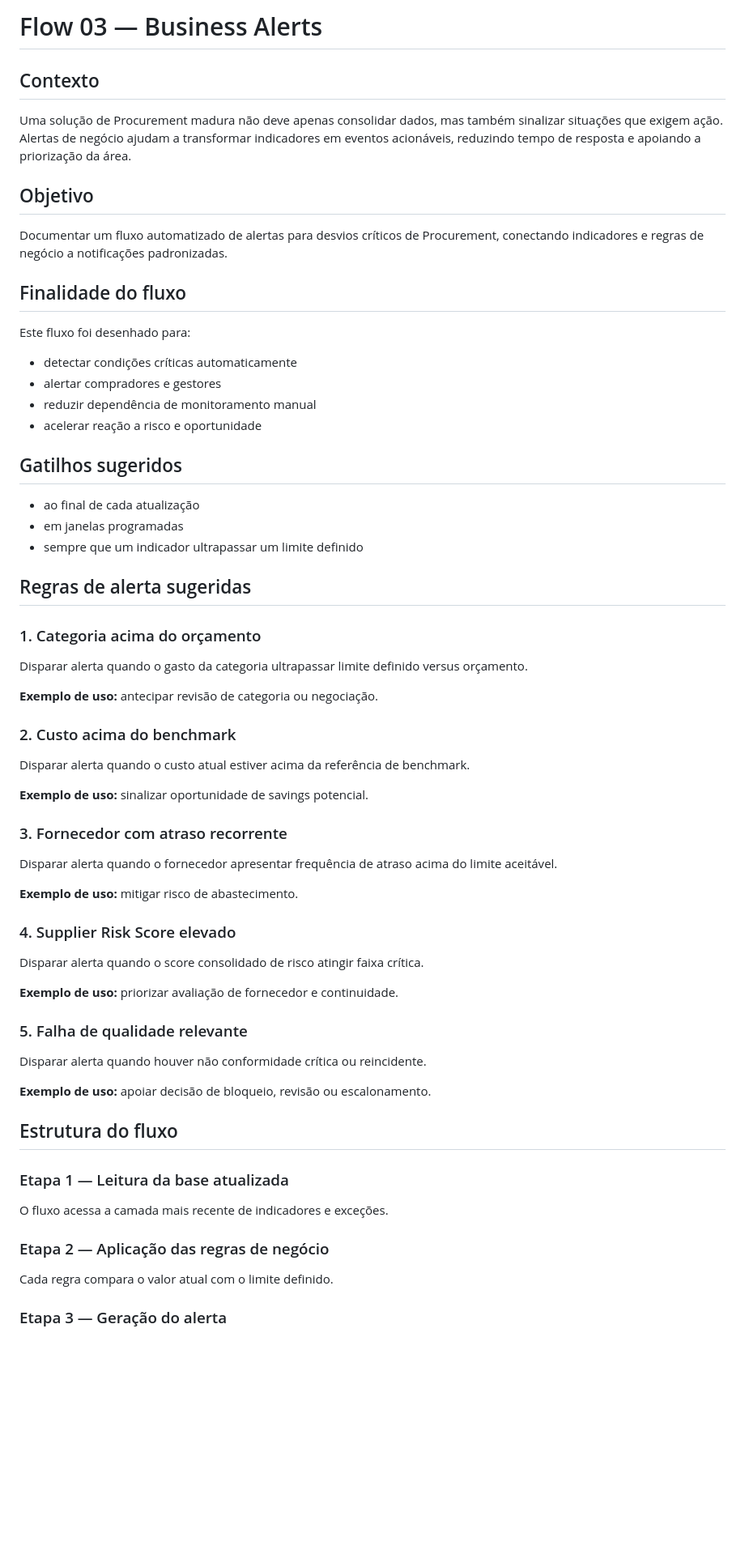
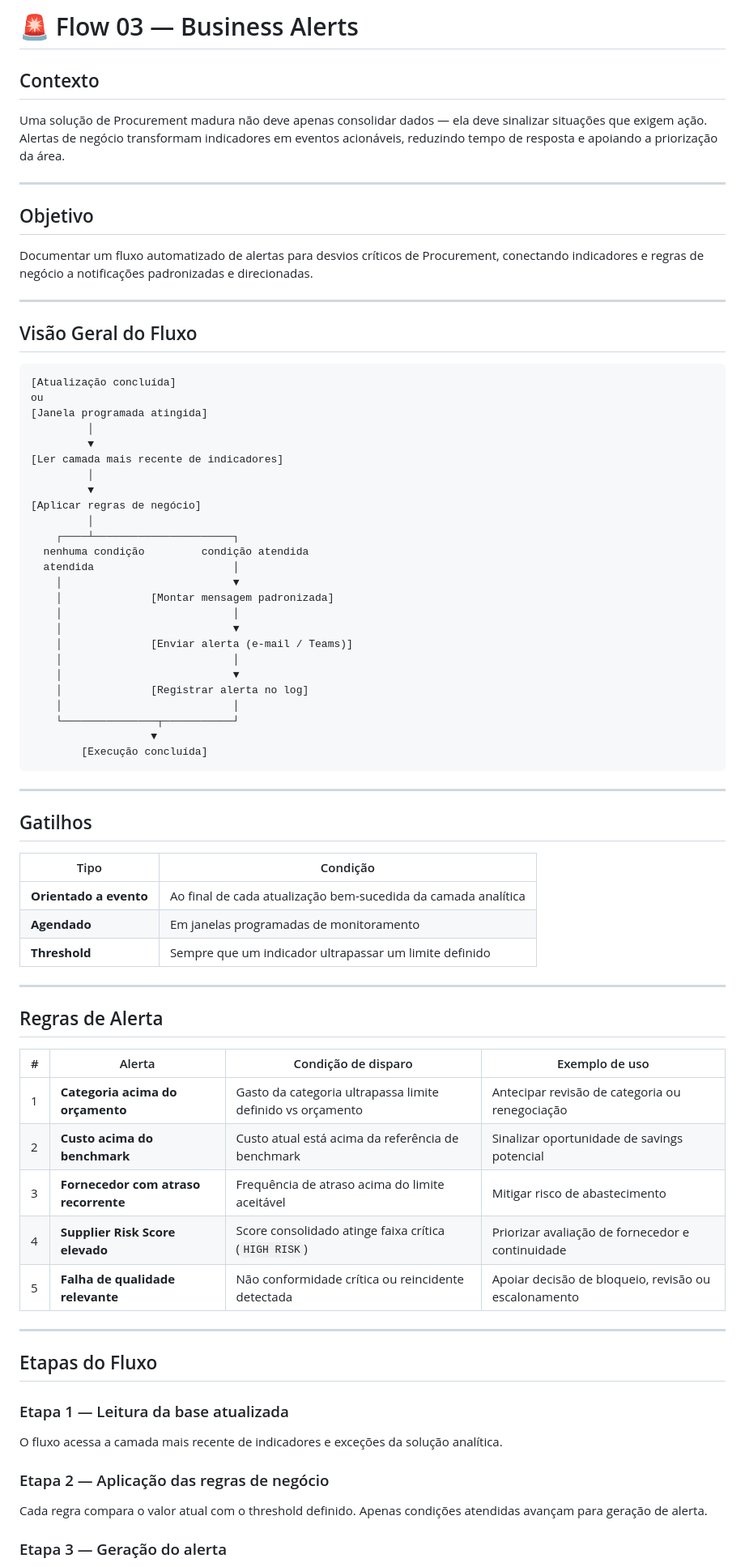
Before and after one commit to IgorPereiraPinto/procurement-control-tower, a Markdown page: automate/flow_03_business_alerts.md, the part around one of its changes. Shown at 81% size. Rendered like a GitHub page; blank space fills up the shorter version.

````diff
--- a/automate/flow_03_business_alerts.md
+++ b/automate/flow_03_business_alerts.md
@@ -1,57 +1,76 @@
-# Flow 03 — Business Alerts
+# 🚨 Flow 03 — Business Alerts
 
 ## Contexto
-Uma solução de Procurement madura não deve apenas consolidar dados, mas também sinalizar situações que exigem ação. Alertas de negócio ajudam a transformar indicadores em eventos acionáveis, reduzindo tempo de resposta e apoiando a priorização da área.
+
+Uma solução de Procurement madura não deve apenas consolidar dados — ela deve sinalizar situações que exigem ação. Alertas de negócio transformam indicadores em eventos acionáveis, reduzindo tempo de resposta e apoiando a priorização da área.
+
+---
 
 ## Objetivo
-Documentar um fluxo automatizado de alertas para desvios críticos de Procurement, conectando indicadores e regras de negócio a notificações padronizadas.
 
-## Finalidade do fluxo
-Este fluxo foi desenhado para:
+Documentar um fluxo automatizado de alertas para desvios críticos de Procurement, conectando indicadores e regras de negócio a notificações padronizadas e direcionadas.
 
-- detectar condições críticas automaticamente
-- alertar compradores e gestores
-- reduzir dependência de monitoramento manual
-- acelerar reação a risco e oportunidade
+---
 
-## Gatilhos sugeridos
-- ao final de cada atualização
-- em janelas programadas
-- sempre que um indicador ultrapassar um limite definido
+## Visão Geral do Fluxo
+```text
+[Atualização concluída]
+ou
+[Janela programada atingida]
+         │
+         ▼
+[Ler camada mais recente de indicadores]
+         │
+         ▼
+[Aplicar regras de negócio]
+         │
+    ┌────┴──────────────────────┐
+  nenhuma condição         condição atendida
+  atendida                      │
+    │                           ▼
+    │              [Montar mensagem padronizada]
+    │                           │
+    │                           ▼
+    │              [Enviar alerta (e-mail / Teams)]
+    │                           │
+    │                           ▼
+    │              [Registrar alerta no log]
+    │                           │
+    └───────────────┬───────────┘
+                   ▼
+        [Execução concluída]
+```
 
-## Regras de alerta sugeridas
+---
 
-### 1. Categoria acima do orçamento
-Disparar alerta quando o gasto da categoria ultrapassar limite definido versus orçamento.
+## Gatilhos
 
-**Exemplo de uso:** antecipar revisão de categoria ou negociação.
+| Tipo | Condição |
+|---|---|
+| **Orientado a evento** | Ao final de cada atualização bem-sucedida da camada analítica |
+| **Agendado** | Em janelas programadas de monitoramento |
+| **Threshold** | Sempre que um indicador ultrapassar um limite definido |
 
-### 2. Custo acima do benchmark
-Disparar alerta quando o custo atual estiver acima da referência de benchmark.
+---
 
-**Exemplo de uso:** sinalizar oportunidade de savings potencial.
+## Regras de Alerta
 
-### 3. Fornecedor com atraso recorrente
-Disparar alerta quando o fornecedor apresentar frequência de atraso acima do limite aceitável.
+| # | Alerta | Condição de disparo | Exemplo de uso |
+|---|---|---|---|
+| 1 | **Categoria acima do orçamento** | Gasto da categoria ultrapassa limite definido vs orçamento | Antecipar revisão de categoria ou renegociação |
+| 2 | **Custo acima do benchmark** | Custo atual está acima da referência de benchmark | Sinalizar oportunidade de savings potencial |
+| 3 | **Fornecedor com atraso recorrente** | Frequência de atraso acima do limite aceitável | Mitigar risco de abastecimento |
+| 4 | **Supplier Risk Score elevado** | Score consolidado atinge faixa crítica (`HIGH RISK`) | Priorizar avaliação de fornecedor e continuidade |
+| 5 | **Falha de qualidade relevante** | Não conformidade crítica ou reincidente detectada | Apoiar decisão de bloqueio, revisão ou escalonamento |
 
-**Exemplo de uso:** mitigar risco de abastecimento.
+---
 
-### 4. Supplier Risk Score elevado
-Disparar alerta quando o score consolidado de risco atingir faixa crítica.
-
-**Exemplo de uso:** priorizar avaliação de fornecedor e continuidade.
-
-### 5. Falha de qualidade relevante
-Disparar alerta quando houver não conformidade crítica ou reincidente.
-
-**Exemplo de uso:** apoiar decisão de bloqueio, revisão ou escalonamento.
-
-## Estrutura do fluxo
+## Etapas do Fluxo
 
 ### Etapa 1 — Leitura da base atualizada
-O fluxo acessa a camada mais recente de indicadores e exceções.
+O fluxo acessa a camada mais recente de indicadores e exceções da solução analítica.
 
 ### Etapa 2 — Aplicação das regras de negócio
-Cada regra compara o valor atual com o limite definido.
+Cada regra compara o valor atual com o threshold definido. Apenas condições atendidas avançam para geração de alerta.
 
 ### Etapa 3 — Geração do alerta
````
Also changed, not shown: other parts of automate/flow_03_business_alerts.md (+75 -39 lines).
